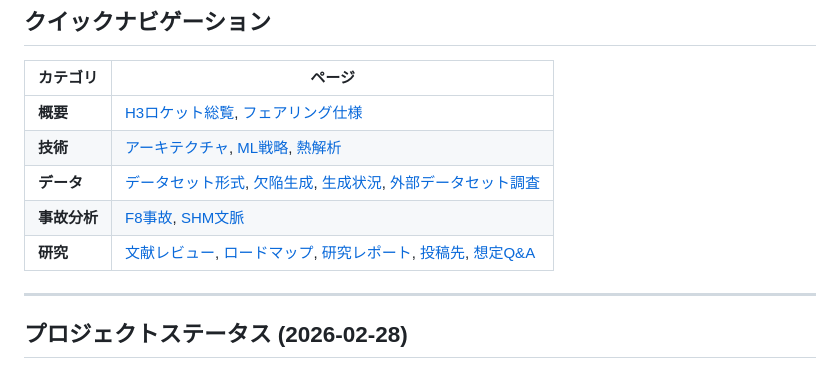
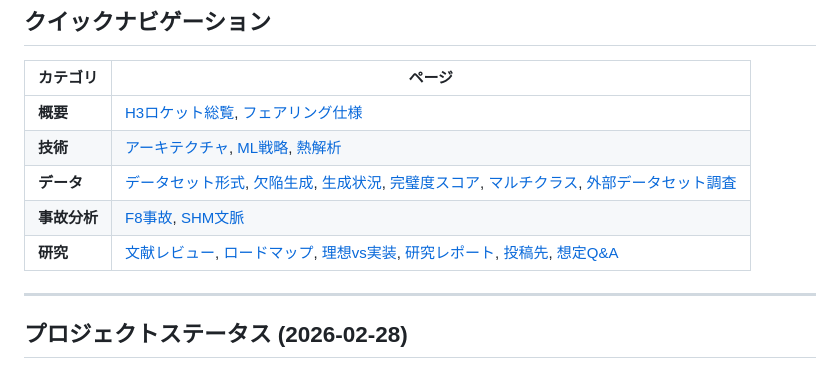
Before and after one commit to keisuke58/Payload_gnn, a Markdown page: wiki_repo/Home.md, the part around the change. Rendered like a GitHub page.

Commit message:
Add Multi-Class roadmap (debond/delam/impact/healthy) to wiki
Made-with: Cursor

```diff
--- a/wiki_repo/Home.md
+++ b/wiki_repo/Home.md
@@ -11,9 +11,9 @@
 |----------|--------|
 | **概要** | [H3ロケット総覧](H3-Rocket-Overview), [フェアリング仕様](JAXA-Fairing-Specs) |
 | **技術** | [アーキテクチャ](Architecture), [ML戦略](ML-Strategy), [熱解析](Thermal-Analysis) |
-| **データ** | [データセット形式](Dataset-Format), [欠陥生成](Defect-Generation-and-Labeling), [生成状況](Dataset-Generation-Status), [外部データセット調査](Dataset-Survey) |
+| **データ** | [データセット形式](Dataset-Format), [欠陥生成](Defect-Generation-and-Labeling), [生成状況](Dataset-Generation-Status), [完璧度スコア](Dataset-Perfect-Score), [マルチクラス](Multi-Class-Roadmap), [外部データセット調査](Dataset-Survey) |
 | **事故分析** | [F8事故](F8-Accident-Analysis), [SHM文脈](SHM-Context) |
-| **研究** | [文献レビュー](Literature-Review), [ロードマップ](Roadmap), [研究レポート](Research-Report), [投稿先](Publication-Venues), [想定Q&A](Anticipated-QA) |
+| **研究** | [文献レビュー](Literature-Review), [ロードマップ](Roadmap), [理想vs実装](Ideal-vs-Implementation), [研究レポート](Research-Report), [投稿先](Publication-Venues), [想定Q&A](Anticipated-QA) |
 
 ---
 
```
Also changed, not shown: wiki_repo/Multi-Class-Roadmap.md (added, +129 -0 lines), wiki_repo/Roadmap.md (+1 -0 lines).
